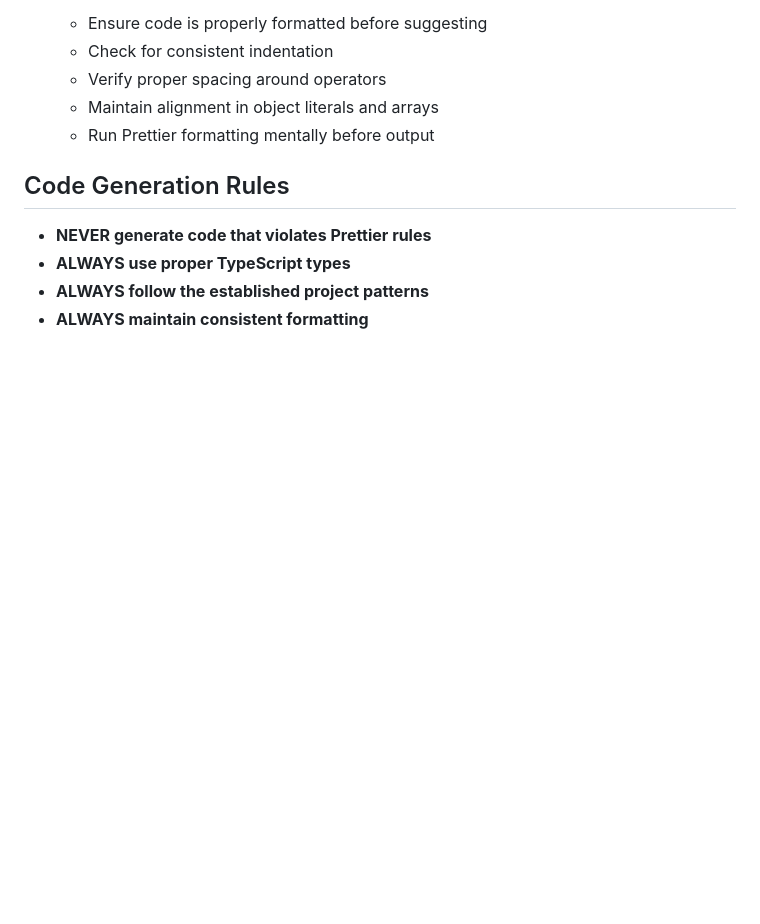
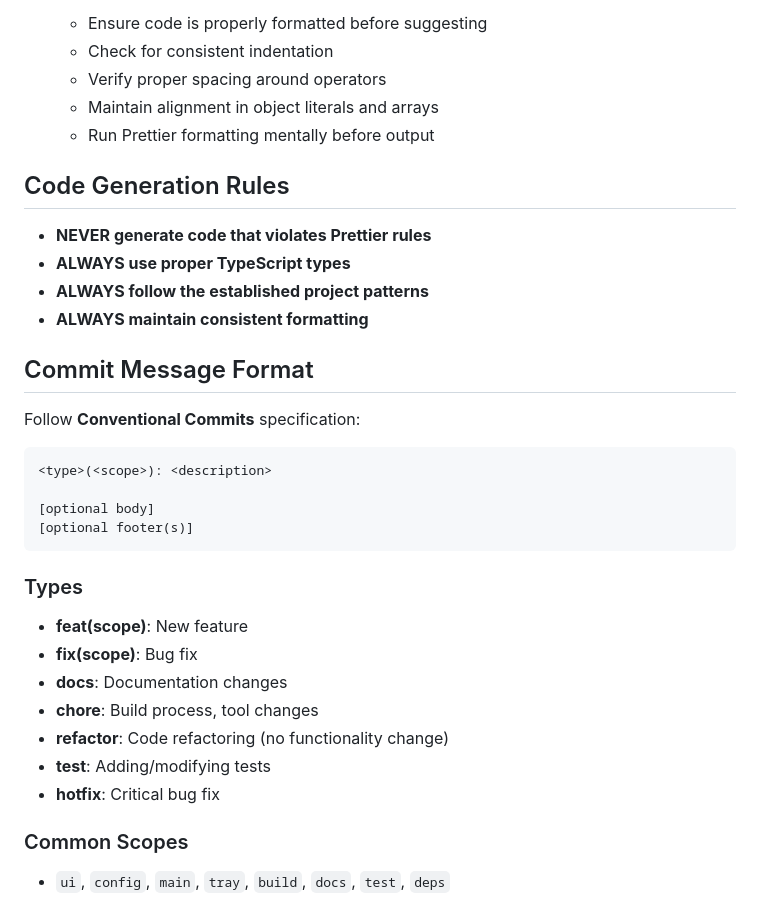
Before and after one commit to NewChoBo/custom_desktop, a Markdown page: .github/copilot-instructions.md, the part around the change. GitHub-like rendering; blank space fills up the shorter version.

````diff
--- a/.github/copilot-instructions.md
+++ b/.github/copilot-instructions.md
@@ -229,3 +229,25 @@ const result = await window.electronAPI.invoke('channel-name', data)
 - **ALWAYS use proper TypeScript types**
 - **ALWAYS follow the established project patterns**
 - **ALWAYS maintain consistent formatting**
+
+## Commit Message Format
+Follow **Conventional Commits** specification:
+
+```text
+<type>(<scope>): <description>
+
+[optional body]
+[optional footer(s)]
+```
+
+### Types
+- **feat(scope)**: New feature
+- **fix(scope)**: Bug fix
+- **docs**: Documentation changes
+- **chore**: Build process, tool changes
+- **refactor**: Code refactoring (no functionality change)
+- **test**: Adding/modifying tests
+- **hotfix**: Critical bug fix
+
+### Common Scopes
+- `ui`, `config`, `main`, `tray`, `build`, `docs`, `test`, `deps`
````
Also changed, not shown: README.md (+41 -9 lines).
